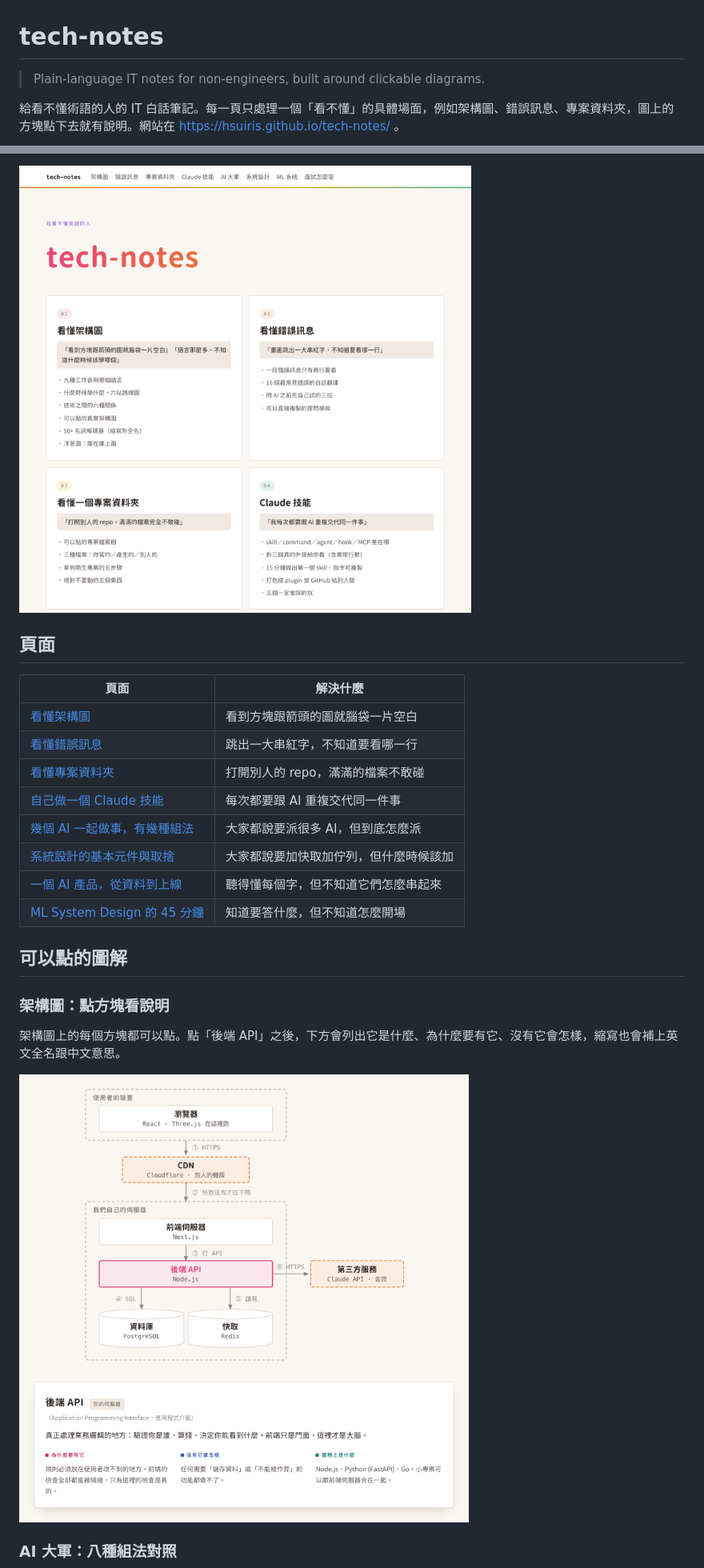
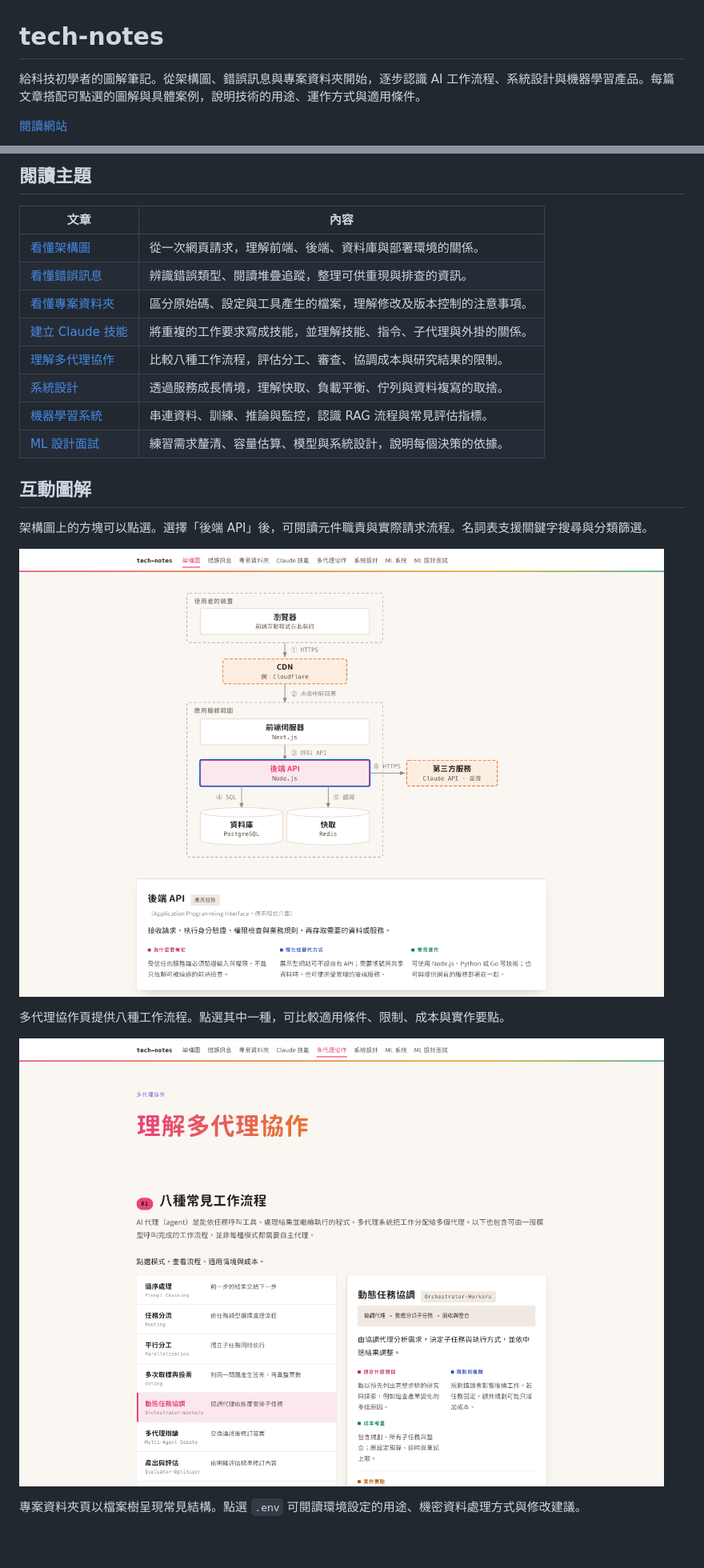
Before and after one commit to hsuiris/tech-notes, a Markdown page: README.md, 2 parts joined by grey strips. Shown at 80% size. GitHub-like rendering; pictures changed too: docs/screenshots/agents-boss.png, docs/screenshots/architecture-api.png, docs/screenshots/home.png; blank space fills up the shorter version.

```diff
--- a/README.md
+++ b/README.md
@@ -1,6 +1,6 @@
 # tech-notes
 
-> Plain-language IT notes for non-engineers, built around clickable diagrams.
+給科技初學者的圖解筆記。從架構圖、錯誤訊息與專案資料夾開始，逐步認識 AI 工作流程、系統設計與機器學習產品。每篇文章搭配可點選的圖解與具體案例，說明技術的用途、運作方式與適用條件。
 
-給看不懂術語的人的 IT 白話筆記。每一頁只處理一個「看不懂」的具體場面，例如架構圖、錯誤訊息、專案資料夾，圖上的方塊點下去就有說明。網站在 https://hsuiris.github.io/tech-notes/ 。
+[閱讀網站](https://hsuiris.github.io/tech-notes/)
 
@@ -13,26 +8,26 @@
 
-![tech-notes 首頁，八個主題以卡片列出](docs/screenshots/home.png)
+## 閱讀主題
 
-## 頁面
+| 文章 | 內容 |
+|---|---|
+| [看懂架構圖](https://hsuiris.github.io/tech-notes/architecture.html) | 從一次網頁請求，理解前端、後端、資料庫與部署環境的關係。 |
+| [看懂錯誤訊息](https://hsuiris.github.io/tech-notes/errors.html) | 辨識錯誤類型、閱讀堆疊追蹤，整理可供重現與排查的資訊。 |
+| [看懂專案資料夾](https://hsuiris.github.io/tech-notes/project.html) | 區分原始碼、設定與工具產生的檔案，理解修改及版本控制的注意事項。 |
+| [建立 Claude 技能](https://hsuiris.github.io/tech-notes/skills.html) | 將重複的工作要求寫成技能，並理解技能、指令、子代理與外掛的關係。 |
+| [理解多代理協作](https://hsuiris.github.io/tech-notes/agents.html) | 比較八種工作流程，評估分工、審查、協調成本與研究結果的限制。 |
+| [系統設計](https://hsuiris.github.io/tech-notes/sysdesign.html) | 透過服務成長情境，理解快取、負載平衡、佇列與資料複寫的取捨。 |
+| [機器學習系統](https://hsuiris.github.io/tech-notes/mlsystem.html) | 串連資料、訓練、推論與監控，認識 RAG 流程與常見評估指標。 |
+| [ML 設計面試](https://hsuiris.github.io/tech-notes/mldesign.html) | 練習需求釐清、容量估算、模型與系統設計，說明每個決策的依據。 |
 
-| 頁面 | 解決什麼 |
-|---|---|
-| [看懂架構圖](https://hsuiris.github.io/tech-notes/architecture.html) | 看到方塊跟箭頭的圖就腦袋一片空白 |
-| [看懂錯誤訊息](https://hsuiris.github.io/tech-notes/errors.html) | 跳出一大串紅字，不知道要看哪一行 |
-| [看懂專案資料夾](https://hsuiris.github.io/tech-notes/project.html) | 打開別人的 repo，滿滿的檔案不敢碰 |
-| [自己做一個 Claude 技能](https://hsuiris.github.io/tech-notes/skills.html) | 每次都要跟 AI 重複交代同一件事 |
-| [幾個 AI 一起做事，有幾種組法](https://hsuiris.github.io/tech-notes/agents.html) | 大家都說要派很多 AI，但到底怎麼派 |
-| [系統設計的基本元件與取捨](https://hsuiris.github.io/tech-notes/sysdesign.html) | 大家都說要加快取加佇列，但什麼時候該加 |
-| [一個 AI 產品，從資料到上線](https://hsuiris.github.io/tech-notes/mlsystem.html) | 聽得懂每個字，但不知道它們怎麼串起來 |
-| [ML System Design 的 45 分鐘](https://hsuiris.github.io/tech-notes/mldesign.html) | 知道要答什麼，但不知道怎麼開場 |
+## 互動圖解
 
-## 可以點的圖解
+架構圖上的方塊可以點選。選擇「後端 API」後，可閱讀元件職責與實際請求流程。名詞表支援關鍵字搜尋與分類篩選。
 
-### 架構圖：點方塊看說明
+![架構圖頁的後端 API 說明](docs/screenshots/architecture-api.png)
 
-架構圖上的每個方塊都可以點。點「後端 API」之後，下方會列出它是什麼、為什麼要有它、沒有它會怎樣，縮寫也會補上英文全名跟中文意思。
+多代理協作頁提供八種工作流程。點選其中一種，可比較適用條件、限制、成本與實作要點。
 
-![架構圖頁，點開後端 API 方塊後的說明](docs/screenshots/architecture-api.png)
+![多代理協作頁的協調者分工說明](docs/screenshots/agents-boss.png)
 
-### AI 大軍：八種組法對照
+專案資料夾頁以檔案樹呈現常見結構。點選 `.env` 可閱讀環境設定的用途、機密資料處理方式與修改建議。
 
```
Also changed, not shown: other parts of README.md (+32 -78 lines), docs/screenshots/project-env.png, 14 other files.
